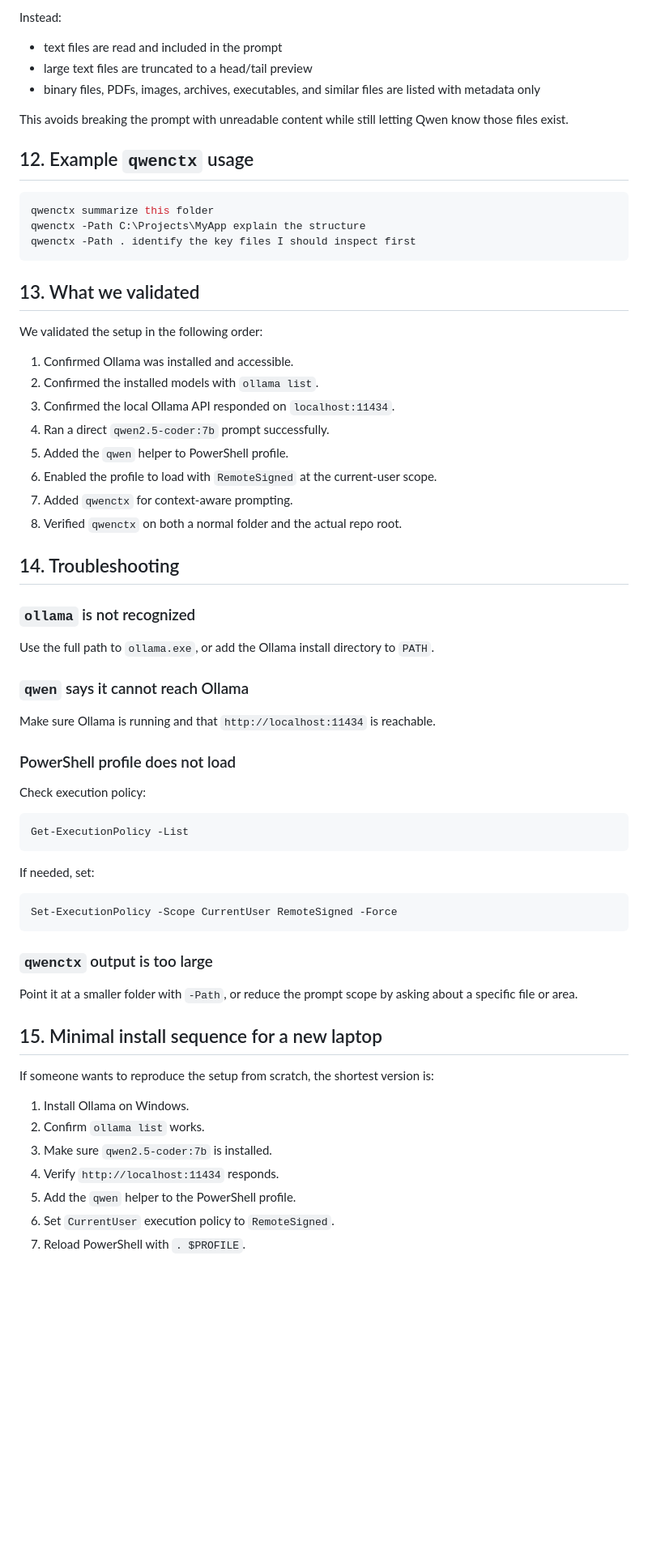
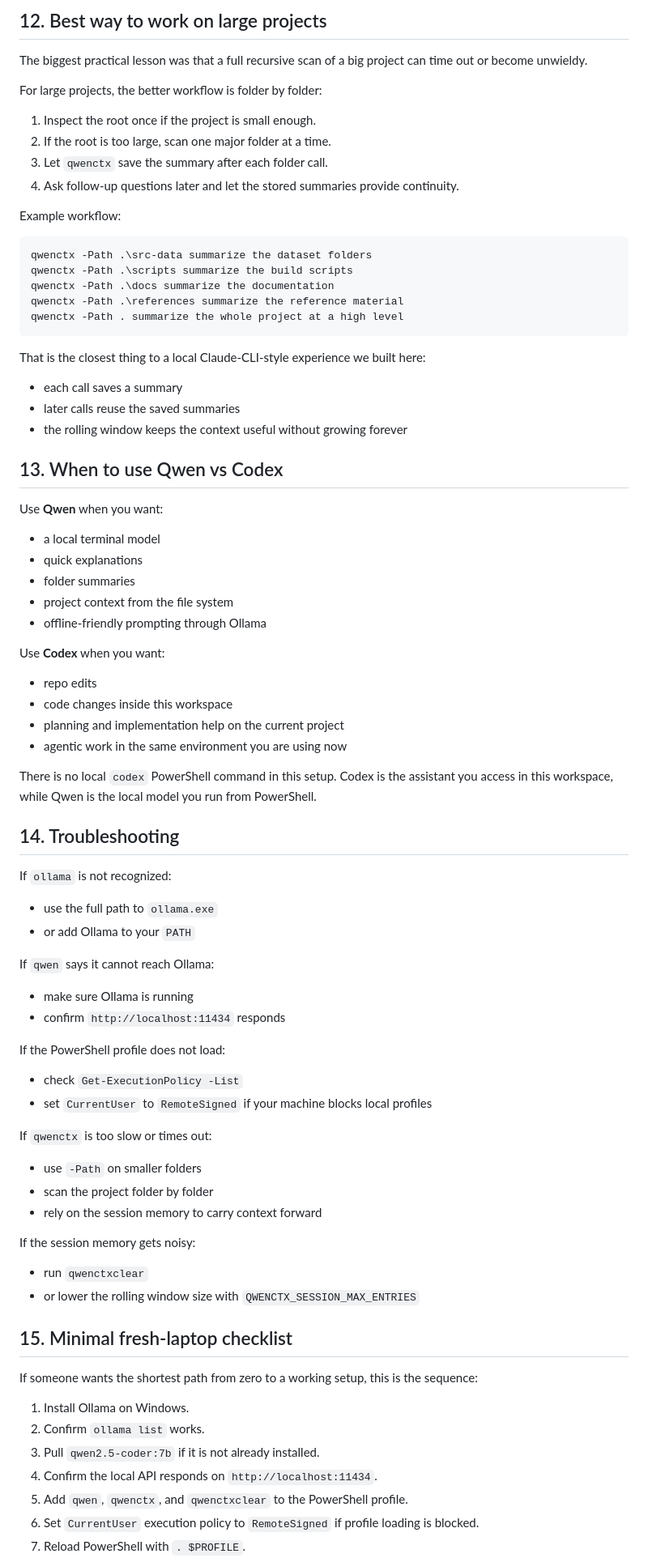
Before and after one commit to data-blueprint-lab/labor_rights_hackathon, a Markdown page: docs/ollama-qwen-setup-guide.md, the part around one of its changes. Shown at 81% size. Rendered like a GitHub page; blank space fills up the shorter version.

Commit message:
Expand Ollama and Qwen setup guide

````diff
--- a/docs/ollama-qwen-setup-guide.md
+++ b/docs/ollama-qwen-setup-guide.md
@@ -239,69 +265,86 @@ To keep the prompt usable, the wrapper does not try to inline raw bytes for ever
 
-Instead:
+## 12. Best way to work on large projects
 
-- text files are read and included in the prompt
-- large text files are truncated to a head/tail preview
-- binary files, PDFs, images, archives, executables, and similar files are listed with metadata only
+The biggest practical lesson was that a full recursive scan of a big project can time out or become unwieldy.
 
-This avoids breaking the prompt with unreadable content while still letting Qwen know those files exist.
+For large projects, the better workflow is folder by folder:
 
-## 12. Example `qwenctx` usage
+1. Inspect the root once if the project is small enough.
+2. If the root is too large, scan one major folder at a time.
+3. Let `qwenctx` save the summary after each folder call.
+4. Ask follow-up questions later and let the stored summaries provide continuity.
+
+Example workflow:
 
 ```powershell
-qwenctx summarize this folder
-qwenctx -Path C:\Projects\MyApp explain the structure
-qwenctx -Path . identify the key files I should inspect first
+qwenctx -Path .\src-data summarize the dataset folders
+qwenctx -Path .\scripts summarize the build scripts
+qwenctx -Path .\docs summarize the documentation
+qwenctx -Path .\references summarize the reference material
+qwenctx -Path . summarize the whole project at a high level
 ```
 
-## 13. What we validated
+That is the closest thing to a local Claude-CLI-style experience we built here:
 
-We validated the setup in the following order:
+- each call saves a summary
+- later calls reuse the saved summaries
+- the rolling window keeps the context useful without growing forever
 
-1. Confirmed Ollama was installed and accessible.
-2. Confirmed the installed models with `ollama list`.
-3. Confirmed the local Ollama API responded on `localhost:11434`.
-4. Ran a direct `qwen2.5-coder:7b` prompt successfully.
-5. Added the `qwen` helper to PowerShell profile.
-6. Enabled the profile to load with `RemoteSigned` at the current-user scope.
-7. Added `qwenctx` for context-aware prompting.
-8. Verified `qwenctx` on both a normal folder and the actual repo root.
+## 13. When to use Qwen vs Codex
+
+Use **Qwen** when you want:
+
+- a local terminal model
+- quick explanations
+- folder summaries
+- project context from the file system
+- offline-friendly prompting through Ollama
+
+Use **Codex** when you want:
+
+- repo edits
+- code changes inside this workspace
+- planning and implementation help on the current project
+- agentic work in the same environment you are using now
+
+There is no local `codex` PowerShell command in this setup. Codex is the assistant you access in this workspace, while Qwen is the local model you run from PowerShell.
 
 ## 14. Troubleshooting
 
-### `ollama` is not recognized
+If `ollama` is not recognized:
 
-Use the full path to `ollama.exe`, or add the Ollama install directory to `PATH`.
+- use the full path to `ollama.exe`
+- or add Ollama to your `PATH`
 
-### `qwen` says it cannot reach Ollama
+If `qwen` says it cannot reach Ollama:
 
-Make sure Ollama is running and that `http://localhost:11434` is reachable.
+- make sure Ollama is running
+- confirm `http://localhost:11434` responds
 
-### PowerShell profile does not load
+If the PowerShell profile does not load:
 
-Check execution policy:
+- check `Get-ExecutionPolicy -List`
+- set `CurrentUser` to `RemoteSigned` if your machine blocks local profiles
 
-```powershell
-Get-ExecutionPolicy -List
-```
+If `qwenctx` is too slow or times out:
 
-If needed, set:
+- use `-Path` on smaller folders
+- scan the project folder by folder
+- rely on the session memory to carry context forward
 
-```powershell
-Set-ExecutionPolicy -Scope CurrentUser RemoteSigned -Force
-```
+If the session memory gets noisy:
 
-### `qwenctx` output is too large
+- run `qwenctxclear`
+- or lower the rolling window size with `QWENCTX_SESSION_MAX_ENTRIES`
 
-Point it at a smaller folder with `-Path`, or reduce the prompt scope by asking about a specific file or area.
+## 15. Minimal fresh-laptop checklist
 
-## 15. Minimal install sequence for a new laptop
-
-If someone wants to reproduce the setup from scratch, the shortest version is:
+If someone wants the shortest path from zero to a working setup, this is the sequence:
 
 1. Install Ollama on Windows.
 2. Confirm `ollama list` works.
-3. Make sure `qwen2.5-coder:7b` is installed.
-4. Verify `http://localhost:11434` responds.
-5. Add the `qwen` helper to the PowerShell profile.
-6. Set `CurrentUser` execution policy to `RemoteSigned`.
+3. Pull `qwen2.5-coder:7b` if it is not already installed.
+4. Confirm the local API responds on `http://localhost:11434`.
+5. Add `qwen`, `qwenctx`, and `qwenctxclear` to the PowerShell profile.
+6. Set `CurrentUser` execution policy to `RemoteSigned` if profile loading is blocked.
 7. Reload PowerShell with `. $PROFILE`.
````
Also changed, not shown: other parts of docs/ollama-qwen-setup-guide.md (+138 -110 lines).
